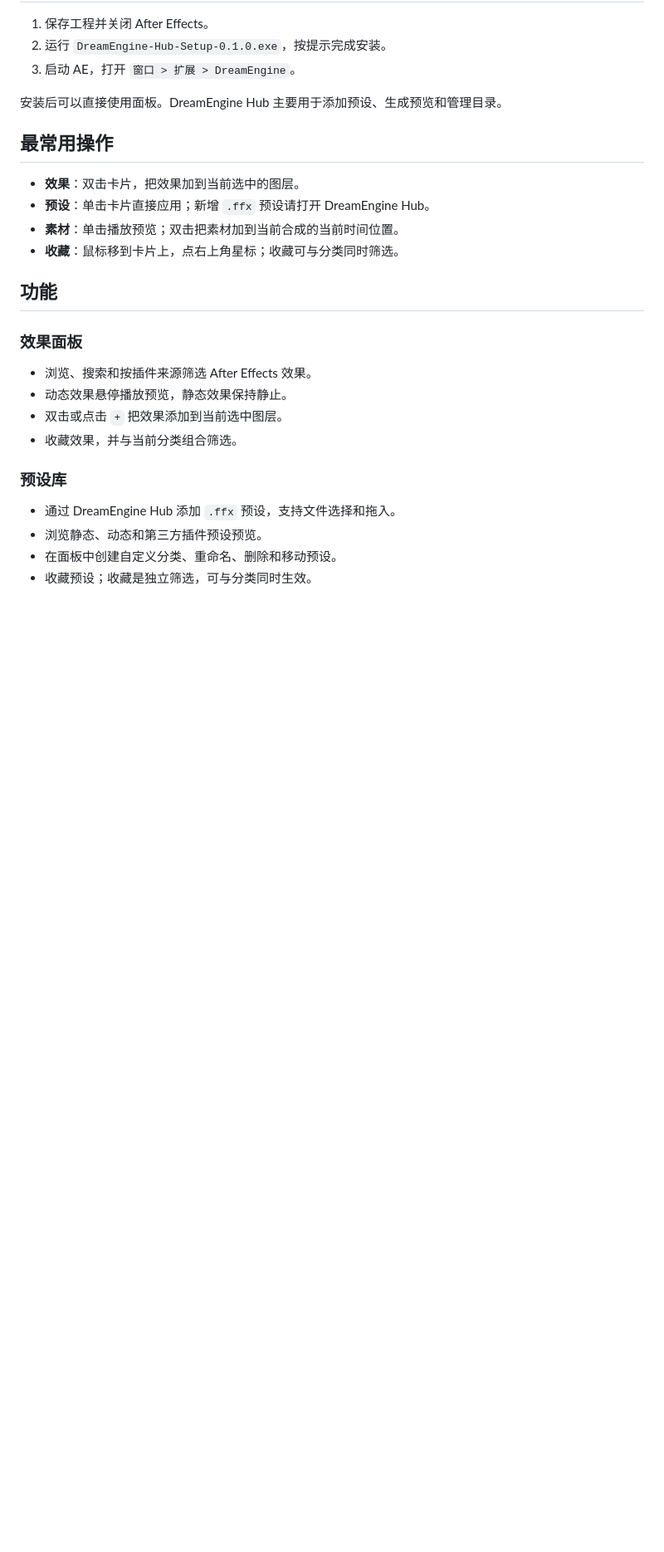
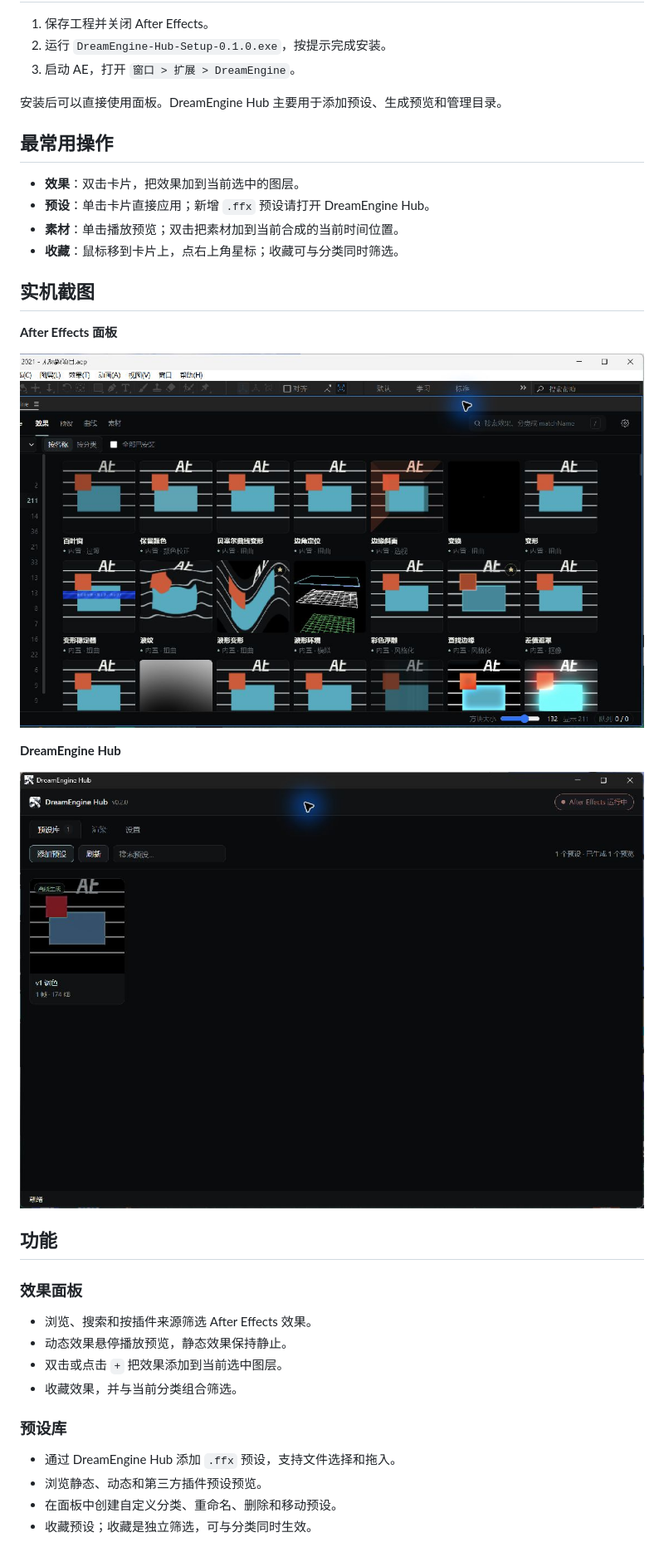
Before and after one commit to cjcwwww/DreamEngine, a Markdown page: README.md, the part around one of its changes. Shown at 83% size. Rendered like a GitHub page; pictures changed too: assets/screenshots/ae-panel.png (added), assets/screenshots/hub.png (added); blank space fills up the shorter version.

```diff
--- a/README.md
+++ b/README.md
@@ -36,6 +32,16 @@
 - **预设**：单击卡片直接应用；新增 `.ffx` 预设请打开 DreamEngine Hub。
 - **素材**：单击播放预览；双击把素材加到当前合成的当前时间位置。
 - **收藏**：鼠标移到卡片上，点右上角星标；收藏可与分类同时筛选。
+
+## 实机截图
+
+**After Effects 面板**
+
+![DreamEngine 在 After Effects 2021 中的效果面板](assets/screenshots/ae-panel.png)
+
+**DreamEngine Hub**
+
+![DreamEngine Hub 预设库与渲染入口](assets/screenshots/hub.png)
 
 ## 功能
 
```
Also changed, not shown: other parts of README.md (+0 -4 lines), README.en.md (+10 -4 lines), 1 other file.
